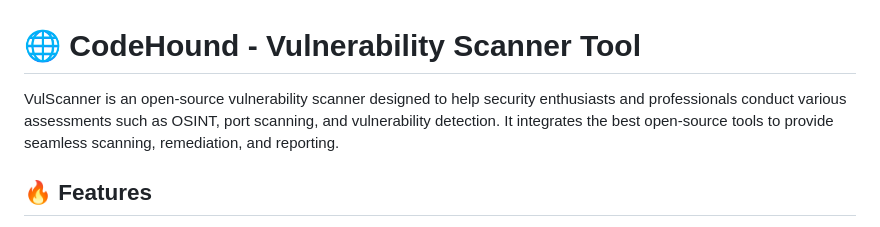
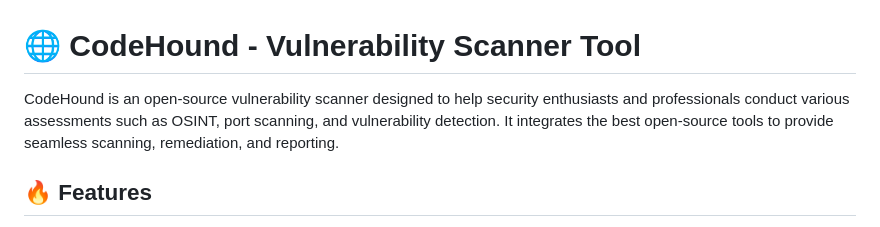
Before and after one commit to Simrata126/CodeHound, a Markdown page: Readme.md, the part around the change. Drawn GitHub-style.

```diff
--- a/Readme.md
+++ b/Readme.md
@@ -1,6 +1,6 @@
 # 🌐 CodeHound - Vulnerability Scanner Tool
 
-VulScanner is an open-source vulnerability scanner designed to help security enthusiasts and professionals conduct various assessments such as OSINT, port scanning, and vulnerability detection. It integrates the best open-source tools to provide seamless scanning, remediation, and reporting.
+CodeHound is an open-source vulnerability scanner designed to help security enthusiasts and professionals conduct various assessments such as OSINT, port scanning, and vulnerability detection. It integrates the best open-source tools to provide seamless scanning, remediation, and reporting.
 
 ## 🔥 Features
 
```
